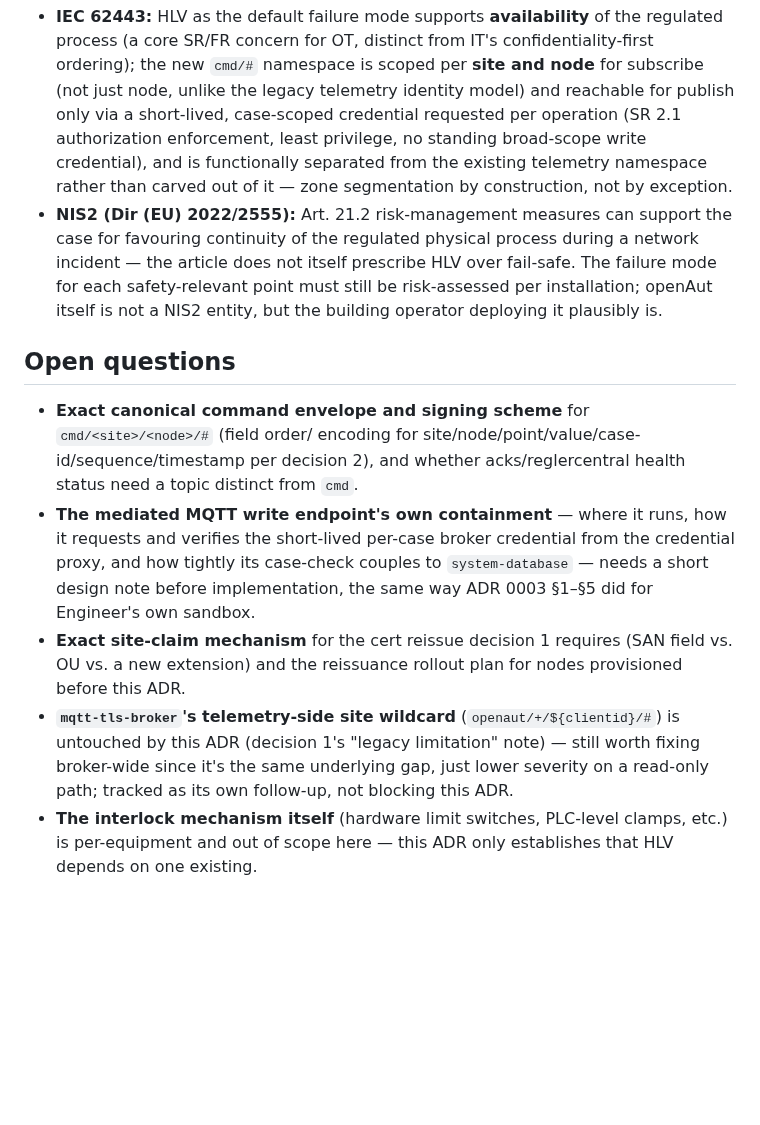
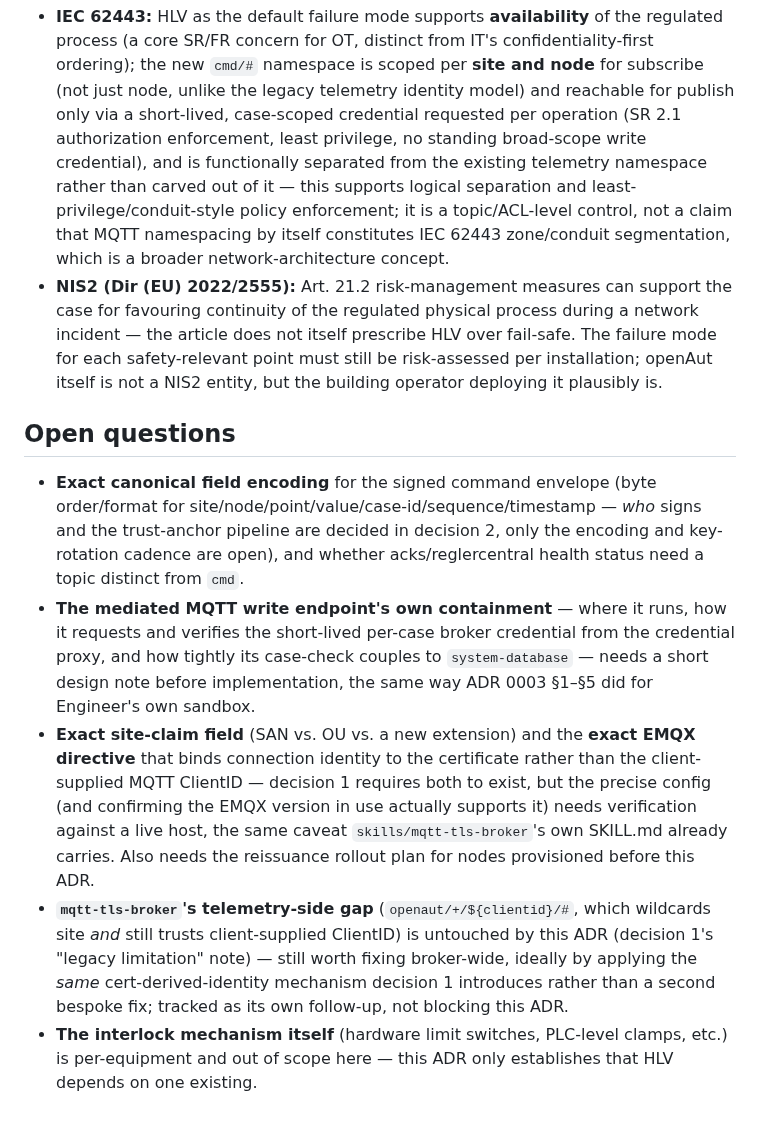
Before and after one commit to openAut/main, a Markdown page: docs/adr/0004-edge-control-writes-and-continuity.md, the part around one of its changes. Drawn GitHub-style; blank space fills up the shorter version.

```diff
--- a/docs/adr/0004-edge-control-writes-and-continuity.md
+++ b/docs/adr/0004-edge-control-writes-and-continuity.md
@@ -234,7 +258,9 @@ existing one.
   identity model) and reachable for publish only via a short-lived, case-scoped credential requested
   per operation (SR 2.1 authorization enforcement, least privilege, no standing broad-scope write
   credential), and is functionally separated from the existing telemetry namespace rather than
-  carved out of it — zone segmentation by construction, not by exception.
+  carved out of it — this supports logical separation and least-privilege/conduit-style policy
+  enforcement; it is a topic/ACL-level control, not a claim that MQTT namespacing by itself
+  constitutes IEC 62443 zone/conduit segmentation, which is a broader network-architecture concept.
 - **NIS2 (Dir (EU) 2022/2555):** Art. 21.2 risk-management measures can support the case for favouring
   continuity of the regulated physical process during a network incident — the article does not
   itself prescribe HLV over fail-safe. The failure mode for each safety-relevant point must still be
@@ -243,18 +269,24 @@ existing one.
 
 ## Open questions
 
-- **Exact canonical command envelope and signing scheme** for `cmd/<site>/<node>/#` (field order/
-  encoding for site/node/point/value/case-id/sequence/timestamp per decision 2), and whether
+- **Exact canonical field encoding** for the signed command envelope (byte order/format for
+  site/node/point/value/case-id/sequence/timestamp — *who* signs and the trust-anchor pipeline are
+  decided in decision 2, only the encoding and key-rotation cadence are open), and whether
   acks/reglercentral health status need a topic distinct from `cmd`.
 - **The mediated MQTT write endpoint's own containment** — where it runs, how it requests and
   verifies the short-lived per-case broker credential from the credential proxy, and how tightly its
   case-check couples to `system-database` — needs a short design note before implementation, the
   same way ADR 0003 §1–§5 did for Engineer's own sandbox.
-- **Exact site-claim mechanism** for the cert reissue decision 1 requires (SAN field vs. OU vs. a
-  new extension) and the reissuance rollout plan for nodes provisioned before this ADR.
-- **`mqtt-tls-broker`'s telemetry-side site wildcard** (`openaut/+/${clientid}/#`) is untouched by
-  this ADR (decision 1's "legacy limitation" note) — still worth fixing broker-wide since it's the
-  same underlying gap, just lower severity on a read-only path; tracked as its own follow-up, not
-  blocking this ADR.
+- **Exact site-claim field** (SAN vs. OU vs. a new extension) and the **exact EMQX directive** that
+  binds connection identity to the certificate rather than the client-supplied MQTT ClientID —
+  decision 1 requires both to exist, but the precise config (and confirming the EMQX version in use
+  actually supports it) needs verification against a live host, the same caveat
+  `skills/mqtt-tls-broker`'s own SKILL.md already carries. Also needs the reissuance rollout plan for
+  nodes provisioned before this ADR.
+- **`mqtt-tls-broker`'s telemetry-side gap** (`openaut/+/${clientid}/#`, which wildcards site *and*
+  still trusts client-supplied ClientID) is untouched by this ADR (decision 1's "legacy limitation"
+  note) — still worth fixing broker-wide, ideally by applying the *same* cert-derived-identity
+  mechanism decision 1 introduces rather than a second bespoke fix; tracked as its own follow-up,
+  not blocking this ADR.
 - **The interlock mechanism itself** (hardware limit switches, PLC-level clamps, etc.) is
   per-equipment and out of scope here — this ADR only establishes that HLV depends on one existing.
```
Also changed, not shown: other parts of docs/adr/0004-edge-control-writes-and-continuity.md (+45 -21 lines).
